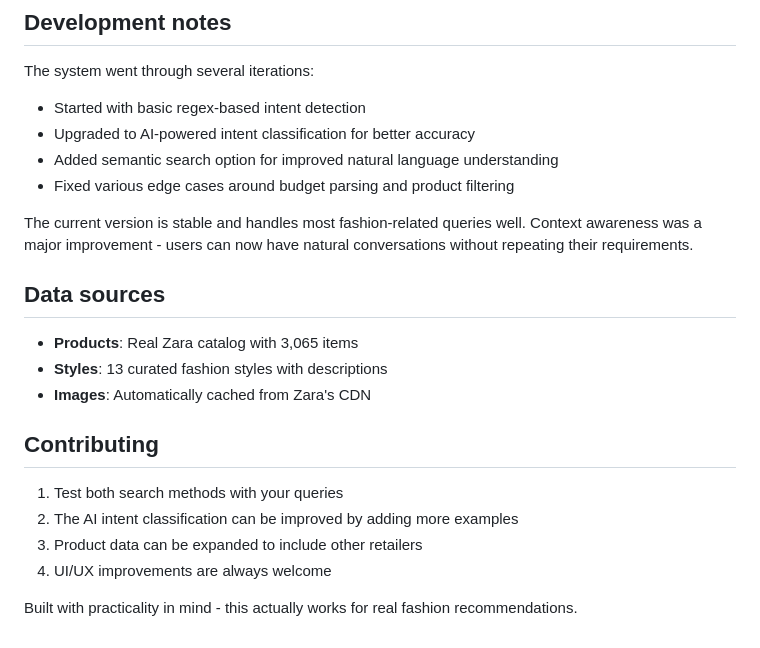
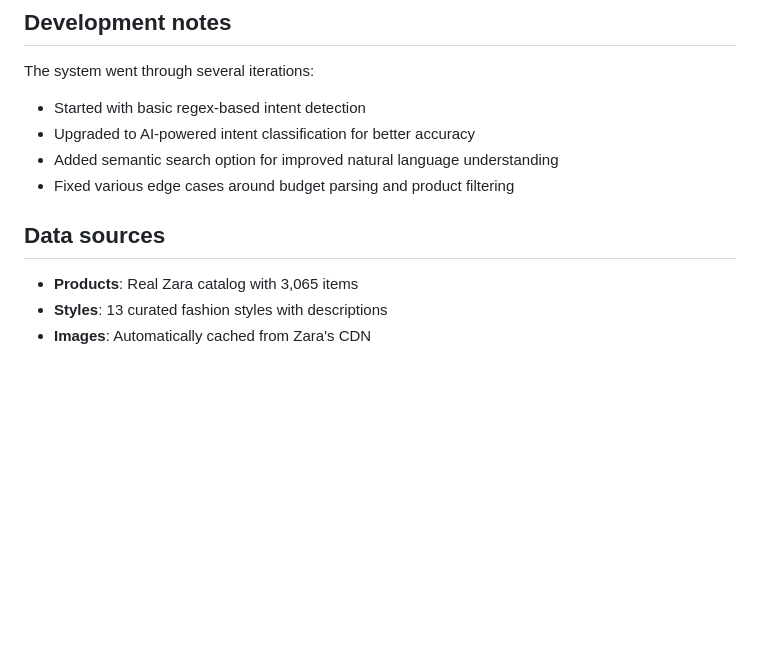
Before and after one commit to samuelliu30/fashion_agent, a Markdown page: README.md, the part around the change. GitHub-like rendering; blank space fills up the shorter version.

```diff
--- a/README.md
+++ b/README.md
@@ -134,19 +134,9 @@ The system went through several iterations:
 - Added semantic search option for improved natural language understanding
 - Fixed various edge cases around budget parsing and product filtering
 
-The current version is stable and handles most fashion-related queries well. Context awareness was a major improvement - users can now have natural conversations without repeating their requirements.
 
 ## Data sources
 
 - **Products**: Real Zara catalog with 3,065 items
 - **Styles**: 13 curated fashion styles with descriptions
 - **Images**: Automatically cached from Zara's CDN
-
-## Contributing
-
-1. Test both search methods with your queries
-2. The AI intent classification can be improved by adding more examples
-3. Product data can be expanded to include other retailers
-4. UI/UX improvements are always welcome
-
-Built with practicality in mind - this actually works for real fashion recommendations.
```
